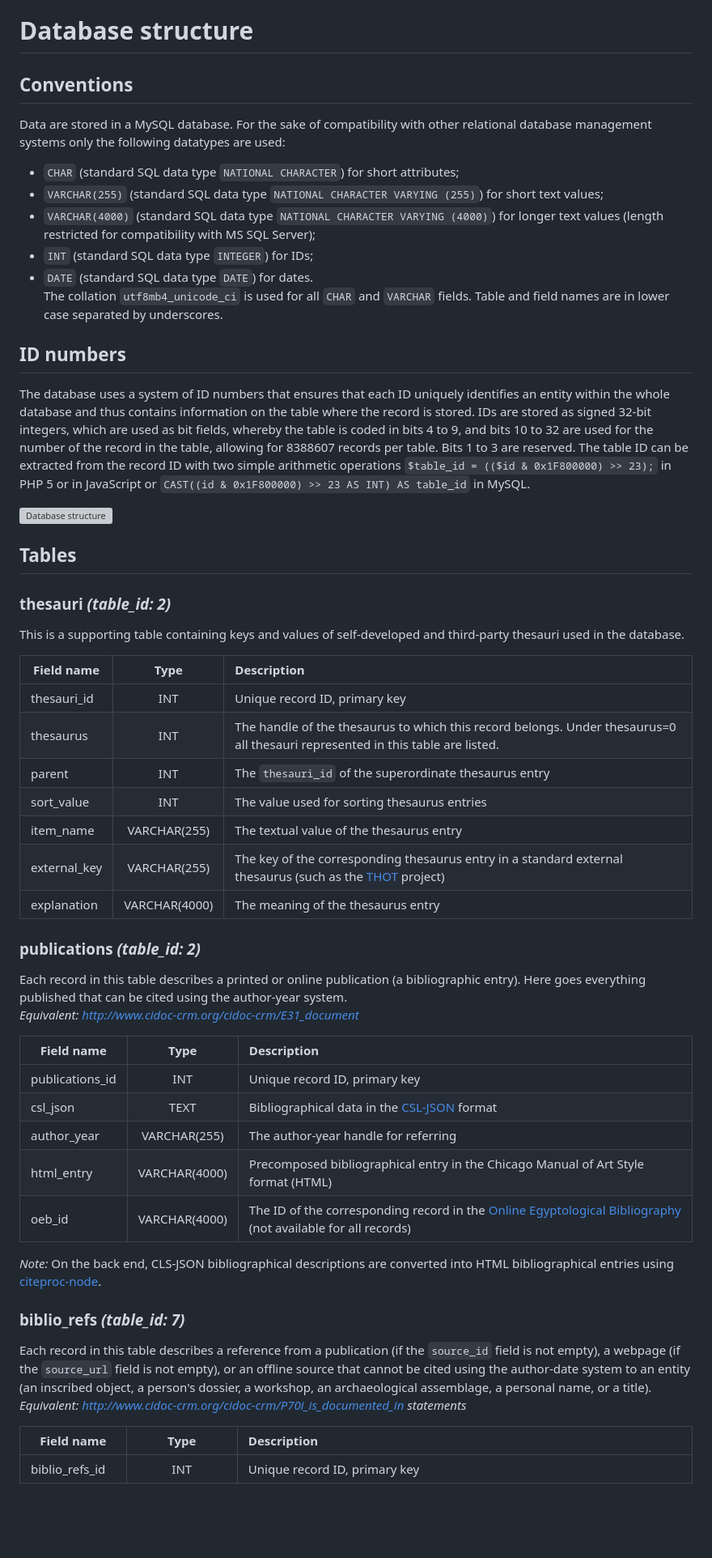
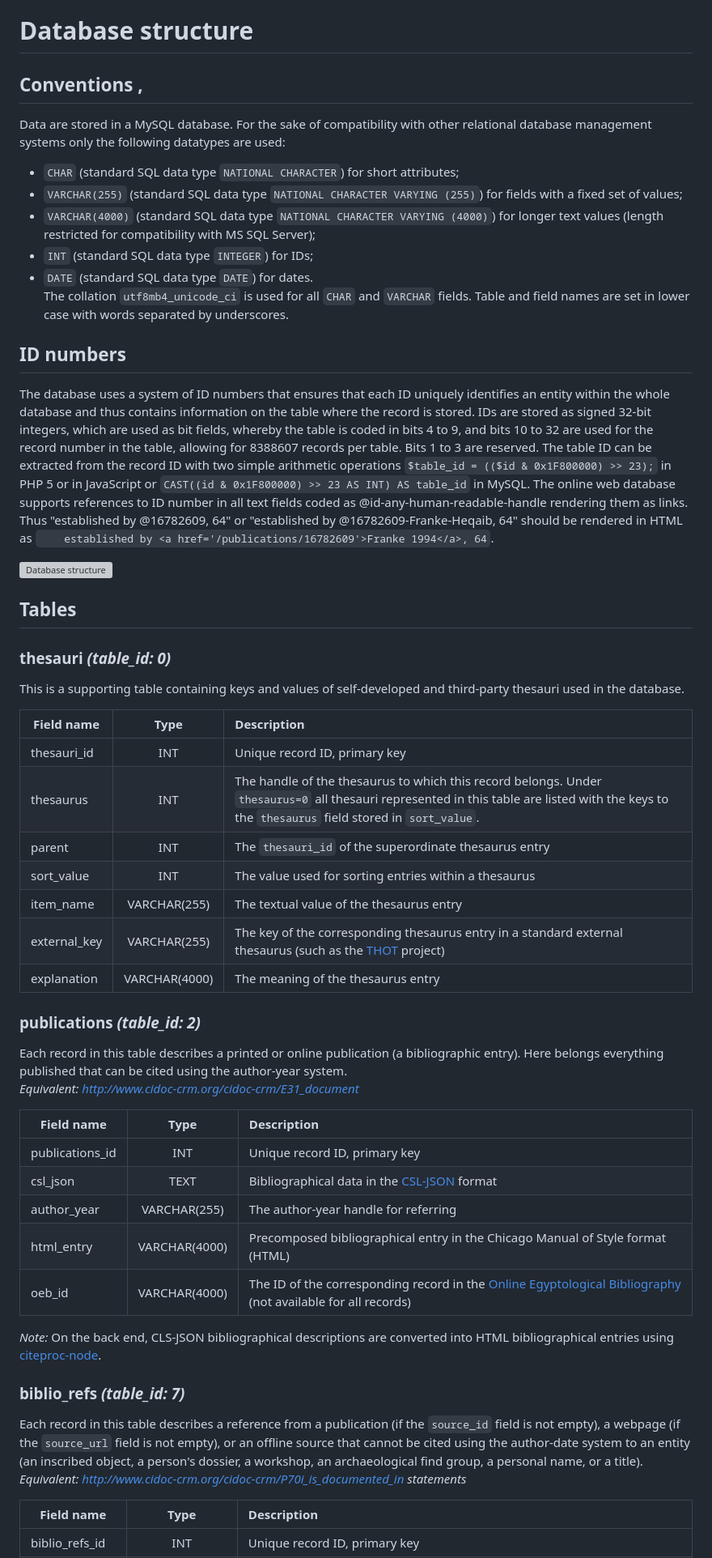
Before and after one commit to ailintom/persons-names-MK, a Markdown page: Database structure.md, the part around the change printed below. Shown: that part at 81% size. Rendered like a GitHub page; blank space fills up the shorter version; grey boxes are pictures that could not be loaded.

```diff
--- a/Database structure.md
+++ b/Database structure.md
@@ -4,33 +4,33 @@ Johannes Gutenberg University Mainz
 Funded by the Fritz Thyssen Foundation as part of the project
 [Umformung und Variabilität im Korpus altägyptischer Personennamen 2055-1550 v.Chr.](https://www.aegyptologie.uni-mainz.de/umformung-und-variabilitaet-1/)
 # Database structure
-## Conventions
+## Conventions  ,
 Data are stored in a MySQL database. For the sake of compatibility with other relational database management systems only the following datatypes are used:
 * `CHAR` (standard SQL data type `NATIONAL CHARACTER`) for short attributes;
-* `VARCHAR(255)` (standard SQL data type `NATIONAL CHARACTER VARYING (255)`) for short text values;
+* `VARCHAR(255)` (standard SQL data type `NATIONAL CHARACTER VARYING (255)`) for fields with a fixed set of values;
 * `VARCHAR(4000)` (standard SQL data type `NATIONAL CHARACTER VARYING (4000)`) for longer text values (length restricted for compatibility with MS SQL Server);
 * `INT` (standard SQL data type `INTEGER`) for IDs;
 * `DATE` (standard SQL data type `DATE`) for dates.
-The collation `utf8mb4_unicode_ci` is used for all `CHAR` and `VARCHAR` fields.  Table and field names are in lower case separated by underscores.
+The collation `utf8mb4_unicode_ci` is used for all `CHAR` and `VARCHAR` fields.  Table and field names are set in lower case with words separated by underscores.
 
 ## ID numbers
 The database uses a system of ID numbers that ensures that each ID uniquely identifies an entity within the whole database and thus contains information on the table where the record is stored.
- IDs are stored as signed 32-bit integers, which are used as bit fields, whereby the table is coded in bits 4 to 9, and bits 10 to 32 are used for the number of the record in the table, allowing for 8388607
- records per table. Bits 1 to 3 are reserved. The table ID can be extracted from the record ID with two simple arithmetic operations `$table_id = (($id & 0x1F800000) >> 23);` in PHP 5 or in JavaScript or `CAST((id & 0x1F800000) >> 23 AS INT) AS table_id` in MySQL.
+ IDs are stored as signed 32-bit integers, which are used as bit fields, whereby the table is coded in bits 4 to 9, and bits 10 to 32 are used for the record number in the table, allowing for 8388607
+ records per table. Bits 1 to 3 are reserved. The table ID can be extracted from the record ID with two simple arithmetic operations `$table_id = (($id & 0x1F800000) >> 23);` in PHP 5 or in JavaScript or `CAST((id & 0x1F800000) >> 23 AS INT) AS table_id` in MySQL. The online web database supports references to ID number in all text fields coded as @id-any-human-readable-handle rendering them as links. Thus "established by @16782609, 64" or "established by @16782609-Franke-Heqaib, 64" should be rendered in HTML as `    established by <a href='/publications/16782609'>Franke 1994</a>, 64`.
 
 [![Database structure](database_structure.svg)](database_structure.png)
 
 ## Tables
 
-### thesauri *(table_id: 2)*
+### thesauri *(table_id: 0)*
 This is a supporting table containing keys and values of self-developed and third-party thesauri used in the database.
 
 | Field name | Type | Description |
 | --- | :---: | :--- |
 | thesauri_id | INT | Unique record ID, primary key |
-| thesaurus   | INT | The handle of the thesaurus to which this record belongs. Under thesaurus=0 all thesauri represented in this table are listed.  |
+| thesaurus   | INT | The handle of the thesaurus to which this record belongs. Under `thesaurus=0` all thesauri represented in this table are listed with the keys to the `thesaurus` field stored in `sort_value`.  |
 | parent      | INT | The `thesauri_id` of the superordinate thesaurus entry |
-| sort_value  | INT | The value used for sorting thesaurus entries  |
+| sort_value  | INT | The value used for sorting entries within a thesaurus |
 | item_name  | VARCHAR(255) | The textual value of the thesaurus entry |
 | external_key| VARCHAR(255) | The key of the corresponding thesaurus entry in a standard external thesaurus (such as the [THOT](http://thot.philo.ulg.ac.be/index.html) project)  |
 | explanation  | VARCHAR(4000) | The meaning of the thesaurus entry |
@@ -38,7 +38,7 @@ This is a supporting table containing keys and values of self-developed and thir
 <!--- | key_number  | INT | The numeric key of the thesaurus entry | --->
 
 ### publications *(table_id: 2)*
-Each record in this table describes a printed or online publication (a bibliographic entry). Here goes everything published that can be cited using the author-year system.
+Each record in this table describes a printed or online publication (a bibliographic entry). Here belongs everything published that can be cited using the author-year system.
 *Equivalent: <http://www.cidoc-crm.org/cidoc-crm/E31_document>*
 
 | Field name | Type | Description |
@@ -46,14 +46,14 @@ Each record in this table describes a printed or online publication (a bibliogra
 | publications_id | INT | Unique record ID, primary key |
 | csl_json | TEXT | Bibliographical data in the [CSL-JSON](https://github.com/citation-style-language/schema/blob/master/csl-data.json) format |
 | author_year | VARCHAR(255) | The author-year handle for referring |
-| html_entry | VARCHAR(4000) | Precomposed bibliographical entry in the Chicago Manual of Art Style format (HTML) |
+| html_entry | VARCHAR(4000) | Precomposed bibliographical entry in the Chicago Manual of Style format (HTML) |
 | oeb_id | VARCHAR(4000) | The ID of the corresponding record in the [Online Egyptological Bibliography](http://oeb.griffith.ox.ac.uk/) (not available for all records) |
 
 *Note:* On the back end, CLS-JSON bibliographical descriptions are converted into HTML bibliographical entries using [citeproc-node](https://github.com/zotero/citeproc-node).
 
 ### biblio_refs *(table_id: 7)*
 Each record in this table describes a reference from a publication (if the `source_id` field is not empty), a webpage (if the `source_url` field is not empty), or an offline source that cannot be cited using the author-date system to an entity (an inscribed object, a person's dossier,
-a workshop, an archaeological assemblage, a personal name, or a title).
+a workshop, an archaeological find group, a personal name, or a title).
 *Equivalent: <http://www.cidoc-crm.org/cidoc-crm/P70i_is_documented_in> statements*
 
 | Field name     | Type | Description |
```
Also changed, not shown: other parts of Database structure.md (+54 -49 lines), database_structure.png, 1 other file.
